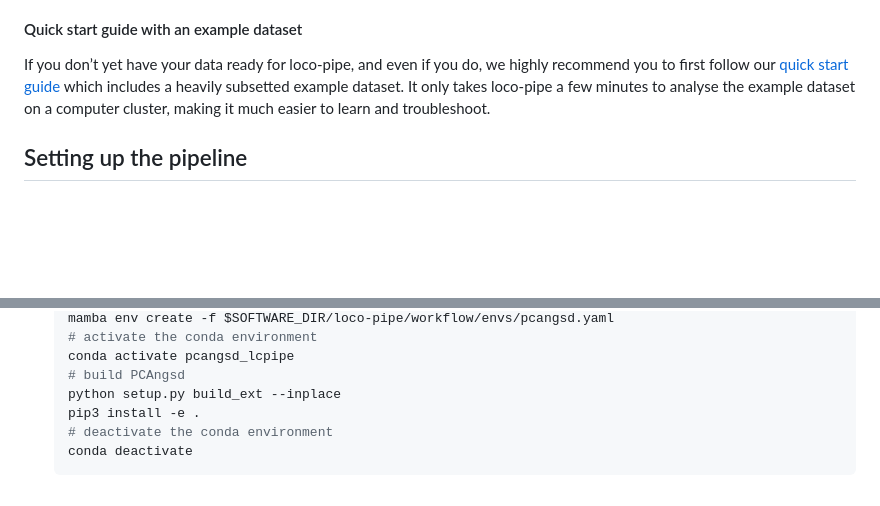
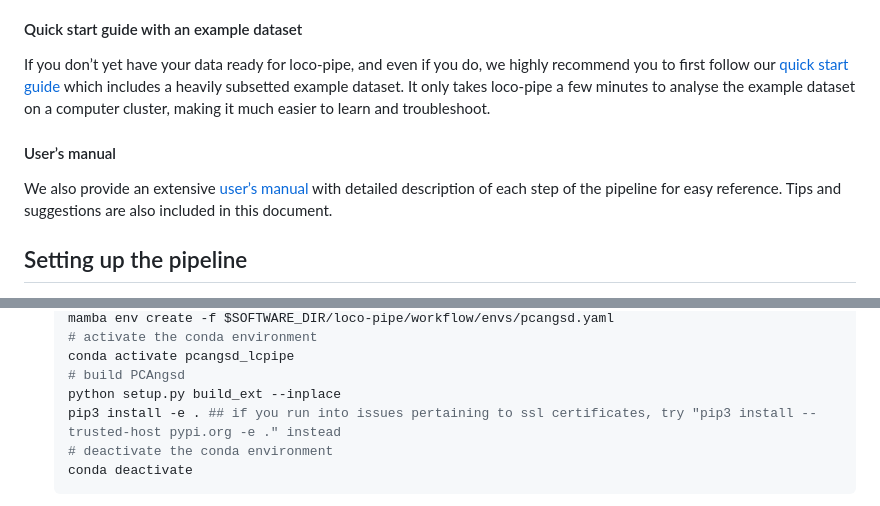
Before and after one commit to sudmantlab/loco-pipe, a Markdown page: README.md, 2 parts joined by grey strips. GitHub-like rendering; blank space fills up the shorter version.

````diff
--- a/README.md
+++ b/README.md
@@ -120,6 +116,12 @@ which includes a heavily subsetted example dataset. It only takes
 loco-pipe a few minutes to analyse the example dataset on a computer
 cluster, making it much easier to learn and troubleshoot.
 
+#### User’s manual
+
+We also provide an extensive [user’s manual](manual/README.md) with
+detailed description of each step of the pipeline for easy reference.
+Tips and suggestions are also included in this document.
+
 ## Setting up the pipeline
 
 1.  Install
@@ -164,7 +166,7 @@ cluster, making it much easier to learn and troubleshoot.
     conda activate pcangsd_lcpipe
     # build PCAngsd
     python setup.py build_ext --inplace
-    pip3 install -e .
+    pip3 install -e . ## if you run into issues pertaining to ssl certificates, try "pip3 install --trusted-host pypi.org -e ." instead
     # deactivate the conda environment
     conda deactivate
     ```
````
Also changed, not shown: other parts of README.md (+32 -26 lines), manual/README.md (added, +169 -0 lines), manual/full_global_snp.md (added, +237 -0 lines), manual/pipeline_prep.md (added, +132 -0 lines), complete_flowchart.jpeg, updated_flowchart.jpeg (deleted), 5 other files.
